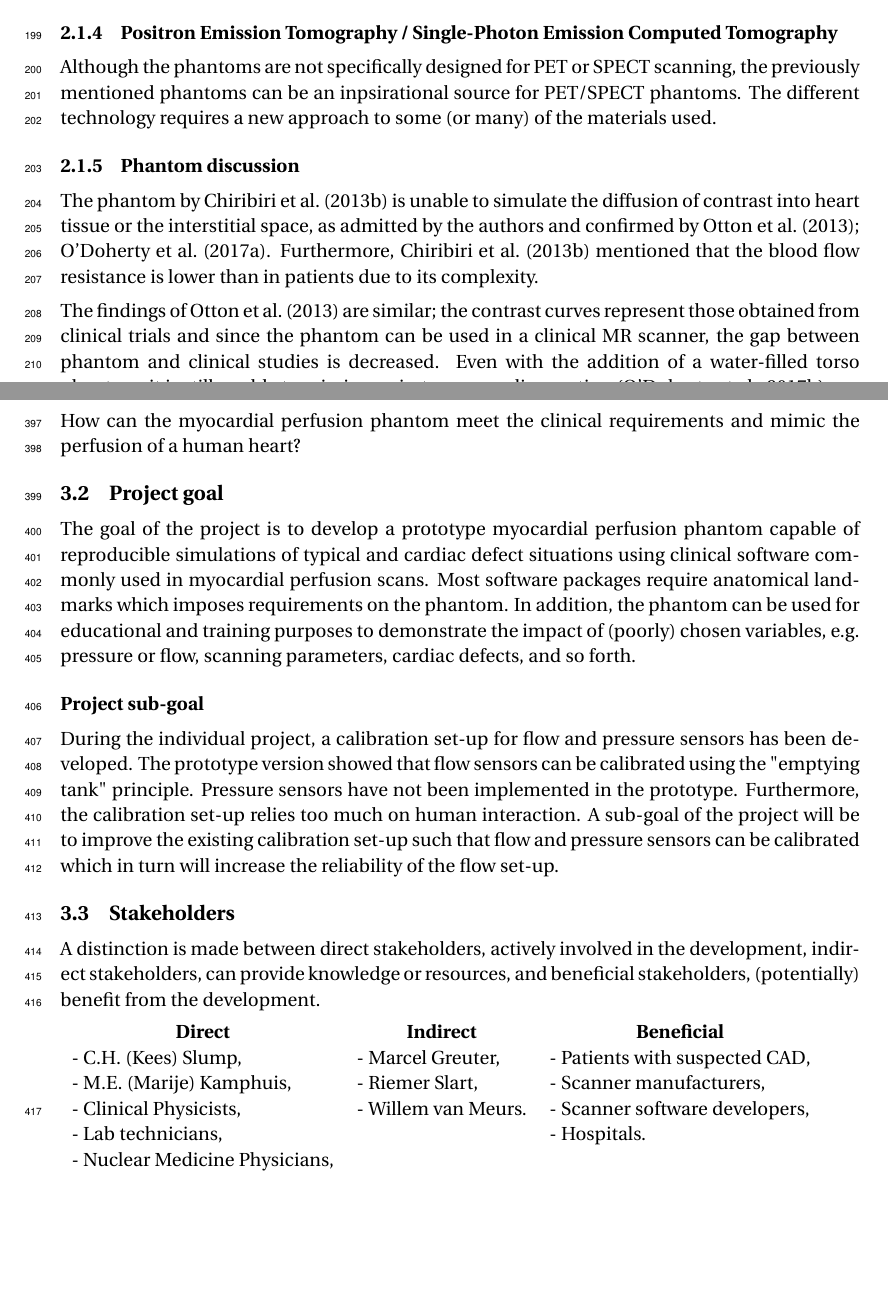
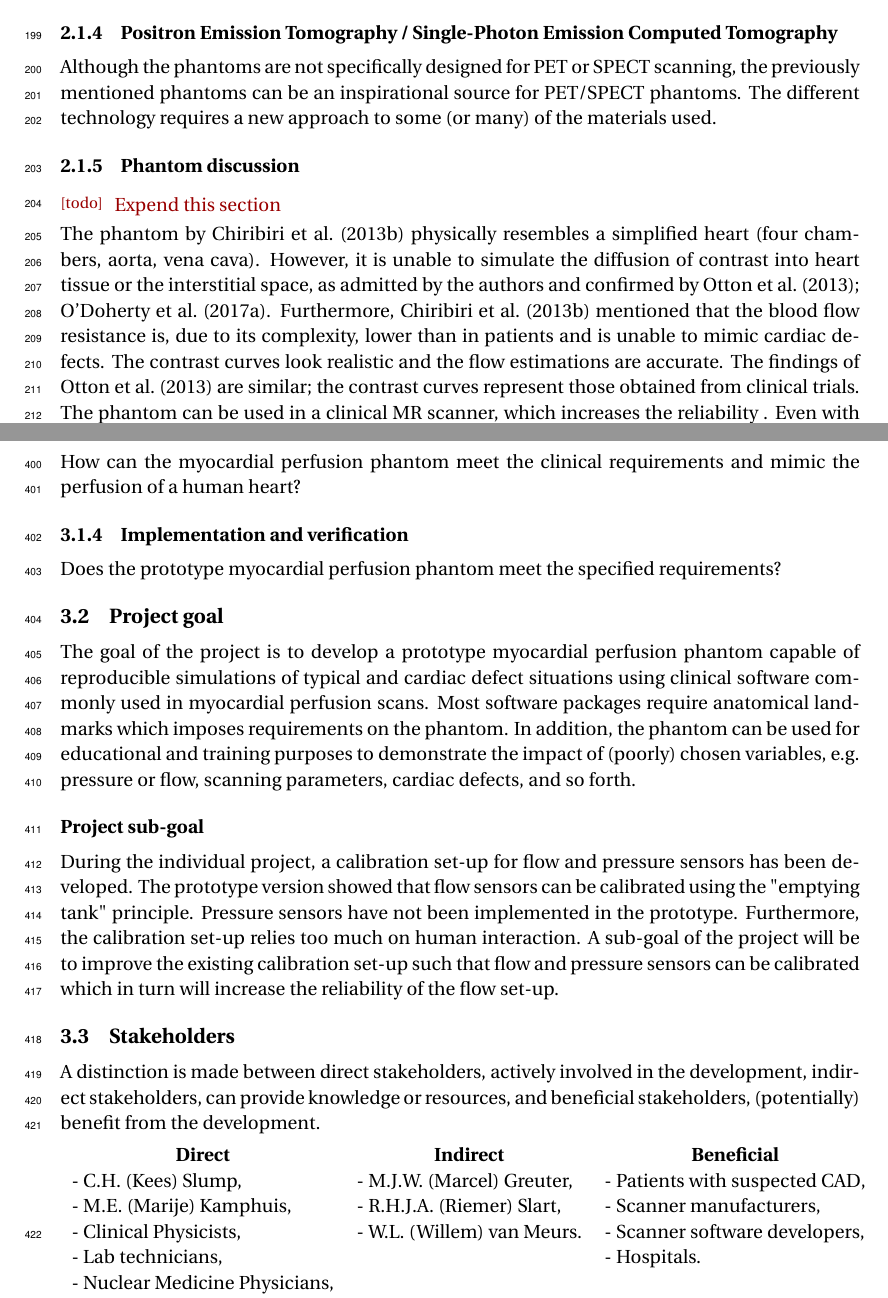
Before and after one commit to gijsje789/Final-Thesis, a LaTeX thesis (document.tex, which reads ch-Literature.tex, ch-Research_methodology.tex): two parts of pages 12 and 18 of 28, joined at a grey line, cut so that both start at the same text, the shorter picture padded with empty space. The pictures show the PDF file document.pdf that the author committed with the source.

Commit message:
Premeeting changes

```diff
--- a/ch-Literature.tex
+++ b/ch-Literature.tex
@@ -47,15 +47,15 @@
 \cite{kim2016efficiency} performs perfusion experiments using ultrasound without adding any contrast. Similar to the \ac{CT} and \aca{MRI} phantoms, a dialysis tube is used to mimic human capillaries. The dialysis tube is submerged in water and part of the plastic case was removed, replaced by a latex foil as proposed by \cite{veltmann2002design}, such that it creates an acoustic window. More interestingly, \cite{kim2016efficiency} use a secondary, 1Hz, peristaltic pump to simulate cardiac motion. \cite{gauthier2011perfusion} uses a peristaltic pump after a renal dialysis cartridge to create a pulsatile, but constant, flow. They do not use a secondary pump for the extracellular space.
 
 \subsection{Positron Emission Tomography / Single-Photon Emission Computed Tomography}
-Although the phantoms are not specifically designed for \ac{PET} or \ac{SPECT} scanning, the previously mentioned phantoms can be an inpsirational source for \ac{PET}/\ac{SPECT} phantoms. The different technology requires a new approach to some (or many) of the materials used.
+Although the phantoms are not specifically designed for \ac{PET} or \ac{SPECT} scanning, the previously mentioned phantoms can be an inspirational source for \ac{PET}/\ac{SPECT} phantoms. The different technology requires a new approach to some (or many) of the materials used.
 
 \subsection{Phantom discussion}
-The phantom by \cite{chiribiri2013perfusion} is unable to simulate the diffusion of contrast into heart tissue or the interstitial space, as admitted by the authors and confirmed by \cite{otton2013direct, o2017effect}. Furthermore, \cite{chiribiri2013perfusion} mentioned that the blood flow resistance is lower than in patients due to its complexity.
-
-The findings of \cite{otton2013direct} are similar; the contrast curves represent those obtained from clinical trials and since the phantom can be used in a clinical \aca{MRI} scanner, the gap between phantom and clinical studies is decreased. Even with the addition of a water-filled torso phantom, it is still unable to mimic respiratory or cardiac motion \citep{o2017feasibility}.
+\rrot{Expend this section}
+The phantom by \cite{chiribiri2013perfusion} physically resembles a simplified heart (four chambers, aorta, vena cava). However, it is unable to simulate the diffusion of contrast into heart tissue or the interstitial space, as admitted by the authors and confirmed by \cite{otton2013direct, o2017effect}. Furthermore, \cite{chiribiri2013perfusion} mentioned that the blood flow resistance is, due to its complexity, lower than in patients and is unable to mimic cardiac defects. The contrast curves look realistic and the flow estimations are accurate. The findings of \cite{otton2013direct} are similar; the contrast curves represent those obtained from clinical trials. The phantom can be used in a clinical \aca{MRI} scanner, which increases the reliability . Even with the addition of a water-filled torso phantom, it is still unable to mimic respiratory or cardiac motion \citep{o2017feasibility}.
 
 \rroi{Is contrast absorbed by tissue in the brain? Read something about the blood-brain barrier preventing such things.}
 The straight forward phantom of \cite{suzuki2017quantitative} does not resemble the human brain, which caused problems in certain programs, and the capillary possessions is much greater than in clinical situations. This may ultimately compromise the reliability of the phantom to mimic clinical situations. Although \cite{hashimoto2018effect} uses a commercially synthethic bone layer, the phantom does not simulate contrast uptake by surrounding tissue which does occur in myocardial perfusion measurements.
+
 \section{Physiology}
 \cite{slart2015Pres} performed absolute quantification with \textsuperscript{13}N-ammonia, using a 3-compartment Hutchins model, and determined some normal perfusion values: 60-95 mL/min/100g in rest, and 190-300 mL/min/100g in stress.
 
--- a/ch-Research_methodology.tex
+++ b/ch-Research_methodology.tex
@@ -31,6 +31,9 @@ What are the requirements for a myocardial perfusion phantom that can be used in
 \subsection{Detailed Design}
 How can the myocardial perfusion phantom meet the clinical requirements and mimic the perfusion of a human heart?
 
+\subsection{Implementation and verification}
+Does the prototype myocardial perfusion phantom meet the specified requirements?
+
 \section{Project goal}
 The goal of the project is to develop a prototype myocardial perfusion phantom capable of reproducible simulations of typical and cardiac defect situations using clinical software commonly used in myocardial perfusion scans. Most software packages require anatomical landmarks which imposes requirements on the phantom. In addition, the phantom can be used for educational and training purposes to demonstrate the impact of (poorly) chosen variables, e.g. pressure or flow, scanning parameters, cardiac defects, and so forth.
 
@@ -43,9 +46,9 @@ A distinction is made between direct stakeholders, actively involved in the deve
 
 \begin{tabular}{lll}
  	\multicolumn{1}{c}{\textbf{Direct}} & \multicolumn{1}{c}{\textbf{Indirect}} & \multicolumn{1}{c}{\textbf{Beneficial}} \\
-	 - C.H. (Kees) Slump, &  - Marcel Greuter, & - Patients with suspected \ac{CAD}, \\
-	 - M.E. (Marije) Kamphuis, & - Riemer Slart, & - Scanner manufacturers,\\
-	 - Clinical Physicists, & - Willem van Meurs. & - Scanner software developers, \\
+	 - C.H. (Kees) Slump, &  - M.J.W. (Marcel) Greuter, & - Patients with suspected \ac{CAD}, \\
+	 - M.E. (Marije) Kamphuis, & - R.H.J.A. (Riemer) Slart, & - Scanner manufacturers,\\
+	 - Clinical Physicists, & - W.L. (Willem) van Meurs. & - Scanner software developers, \\
 	 - Lab technicians, & & - Hospitals. \\
 	 - Nuclear Medicine Physicians, & & \\
 	 - Cardiologists. & & \\
```
Also changed, not shown: document.pdf, frontpage/frontpage_r1d0.pdf, ch-Research_methodology.tex (2 more changed lines), 1 other file.
